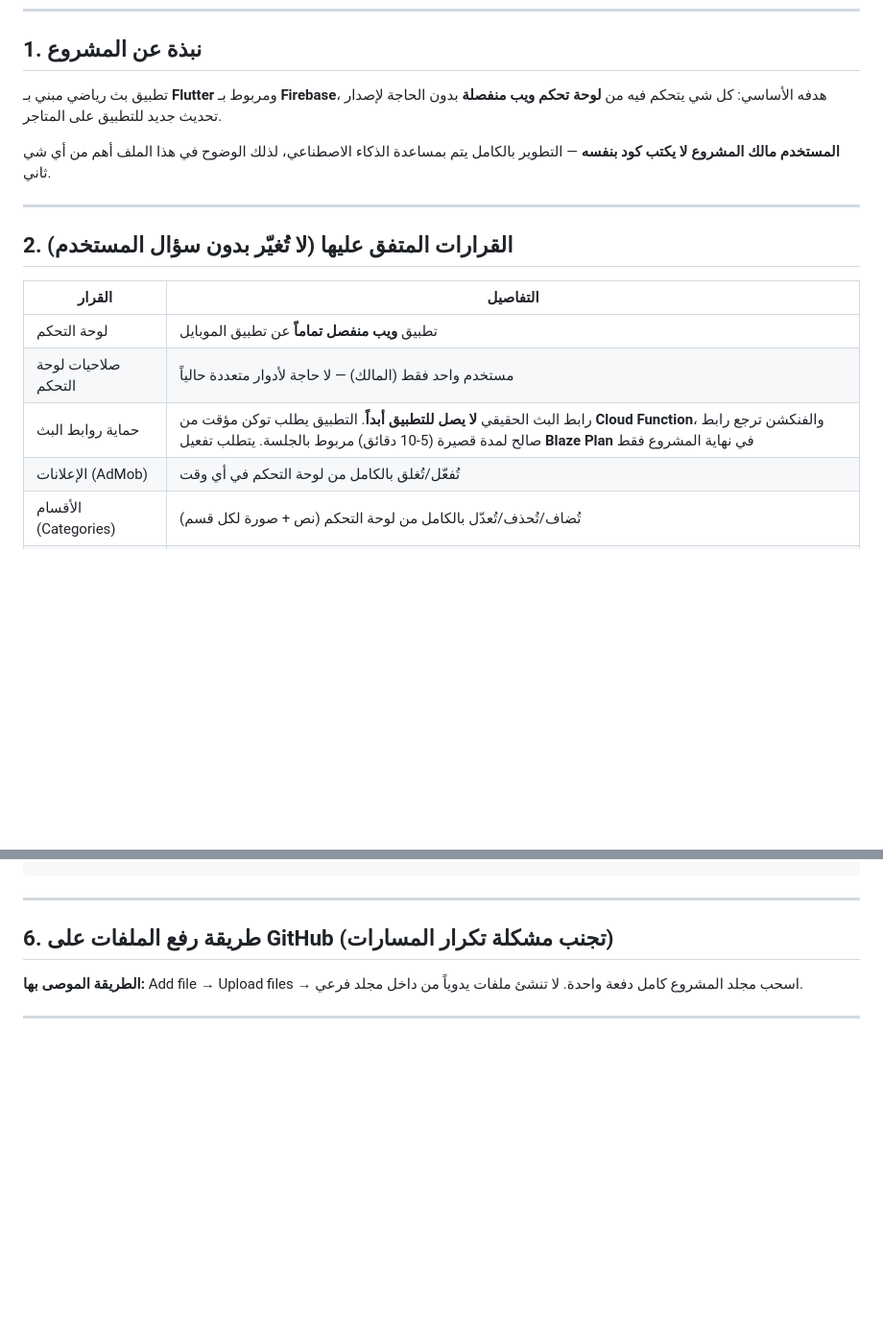
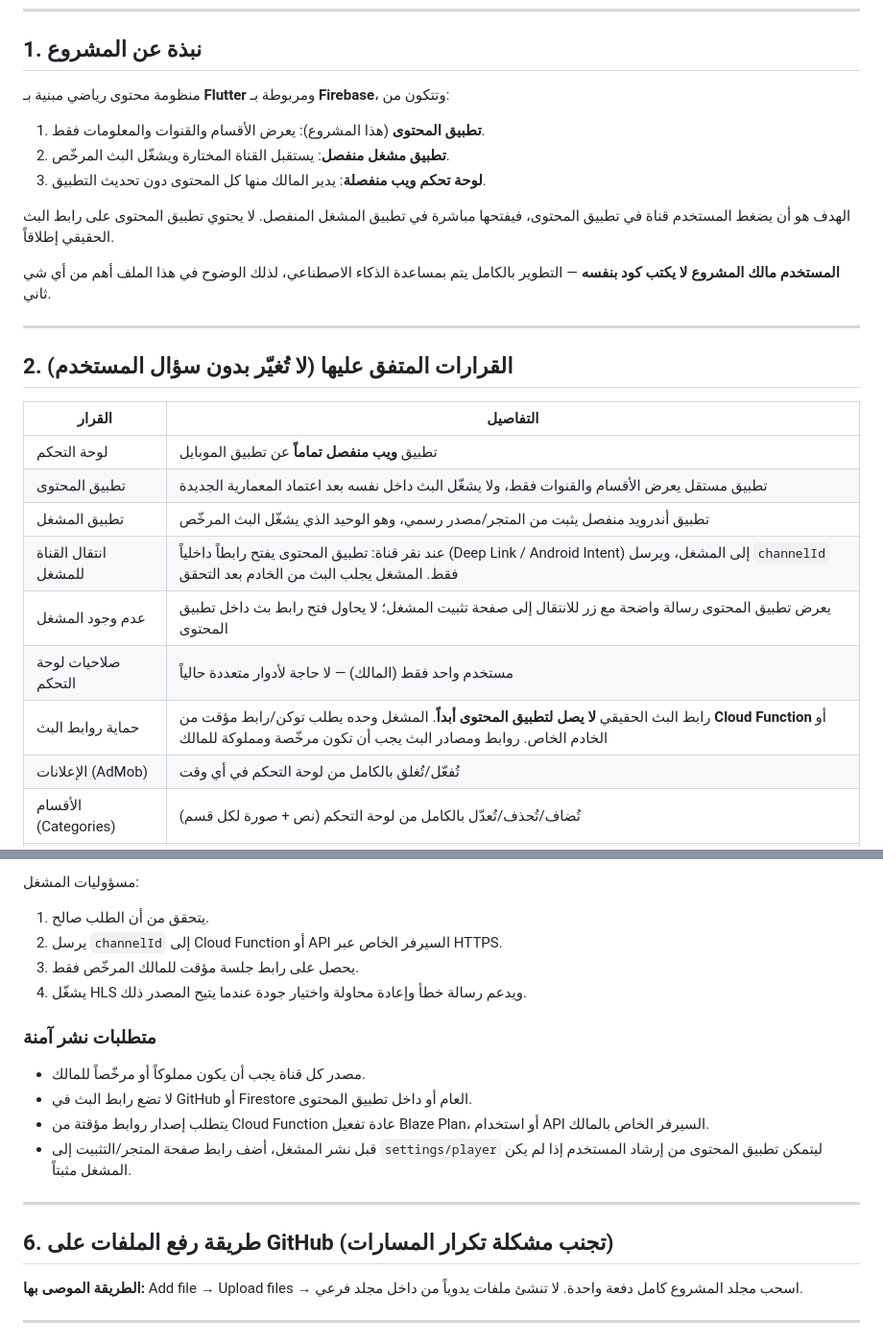
Before and after one commit to midoalhashmi-ux/CLOUDAPP2026, a Markdown page: README.md, 2 parts joined by grey strips. Shown at 96% size. Drawn GitHub-style; blank space fills up the shorter version.

```diff
--- a/README.md
+++ b/README.md
@@ -6,9 +6,14 @@
 ---
 
 ## 1. نبذة عن المشروع
-تطبيق بث رياضي مبني بـ **Flutter** ومربوط بـ **Firebase**، هدفه الأساسي:
-كل شي يتحكم فيه من **لوحة تحكم ويب منفصلة** بدون الحاجة لإصدار تحديث جديد
-للتطبيق على المتاجر.
+منظومة محتوى رياضي مبنية بـ **Flutter** ومربوطة بـ **Firebase**، وتتكون من:
+
+1. **تطبيق المحتوى** (هذا المشروع): يعرض الأقسام والقنوات والمعلومات فقط.
+2. **تطبيق مشغل منفصل**: يستقبل القناة المختارة ويشغّل البث المرخّص.
+3. **لوحة تحكم ويب منفصلة**: يدير المالك منها كل المحتوى دون تحديث التطبيق.
+
+الهدف هو أن يضغط المستخدم قناة في تطبيق المحتوى، فيفتحها مباشرة في تطبيق المشغل
+المنفصل. لا يحتوي تطبيق المحتوى على رابط البث الحقيقي إطلاقاً.
 
 **المستخدم مالك المشروع لا يكتب كود بنفسه** — التطوير بالكامل يتم بمساعدة الذكاء
 الاصطناعي، لذلك الوضوح في هذا الملف أهم من أي شي ثاني.
@@ -20,8 +25,12 @@
 | القرار | التفاصيل |
 |---|---|
 | لوحة التحكم | تطبيق **ويب منفصل تماماً** عن تطبيق الموبايل |
+| تطبيق المحتوى | تطبيق مستقل يعرض الأقسام والقنوات فقط، ولا يشغّل البث داخل نفسه بعد اعتماد المعمارية الجديدة |
+| تطبيق المشغل | تطبيق أندرويد منفصل يثبت من المتجر/مصدر رسمي، وهو الوحيد الذي يشغّل البث المرخّص |
+| انتقال القناة للمشغل | عند نقر قناة: تطبيق المحتوى يفتح رابطاً داخلياً (Deep Link / Android Intent) إلى المشغل، ويرسل `channelId` فقط. المشغل يجلب البث من الخادم بعد التحقق |
+| عدم وجود المشغل | يعرض تطبيق المحتوى رسالة واضحة مع زر للانتقال إلى صفحة تثبيت المشغل؛ لا يحاول فتح رابط بث داخل تطبيق المحتوى |
 | صلاحيات لوحة التحكم | مستخدم واحد فقط (المالك) — لا حاجة لأدوار متعددة حالياً |
-| حماية روابط البث | رابط البث الحقيقي **لا يصل للتطبيق أبداً**. التطبيق يطلب توكن مؤقت من **Cloud Function**، والفنكشن ترجع رابط صالح لمدة قصيرة (5-10 دقائق) مربوط بالجلسة. يتطلب تفعيل **Blaze Plan** في نهاية المشروع فقط |
+| حماية روابط البث | رابط البث الحقيقي **لا يصل لتطبيق المحتوى أبداً**. المشغل وحده يطلب توكن/رابط مؤقت من **Cloud Function** أو الخادم الخاص. روابط ومصادر البث يجب أن تكون مرخّصة ومملوكة للمالك |
 | الإعلانات (AdMob) | تُفعّل/تُغلق بالكامل من لوحة التحكم في أي وقت |
 | الأقسام (Categories) | تُضاف/تُحذف/تُعدّل بالكامل من لوحة التحكم (نص + صورة لكل قسم) |
 | الإشعارات | ميزة اختيارية، تُفعّل من لوحة التحكم عند الحاجة |
@@ -90,3 +125,16 @@ subscriptions/{code}  → { active, createdAt, expiresAt, unlockedCategoryIds }
+مسؤوليات المشغل:
+
+1. يتحقق من أن الطلب صالح.
+2. يرسل `channelId` إلى Cloud Function أو API السيرفر الخاص عبر HTTPS.
+3. يحصل على رابط جلسة مؤقت للمالك المرخّص فقط.
+4. يشغّل HLS ويدعم رسالة خطأ وإعادة محاولة واختيار جودة عندما يتيح المصدر ذلك.
+
+### متطلبات نشر آمنة
+
+- مصدر كل قناة يجب أن يكون مملوكاً أو مرخّصاً للمالك.
+- لا تضع رابط البث في GitHub أو Firestore العام أو داخل تطبيق المحتوى.
+- يتطلب إصدار روابط مؤقتة من Cloud Function عادة تفعيل Blaze Plan، أو استخدام API السيرفر الخاص بالمالك.
+- قبل نشر المشغل، أضف رابط صفحة المتجر/التثبيت إلى `settings/player` ليتمكن تطبيق المحتوى من إرشاد المستخدم إذا لم يكن المشغل مثبتاً.
 
 ---
 
```
Also changed, not shown: other parts of README.md (+35 -9 lines).
